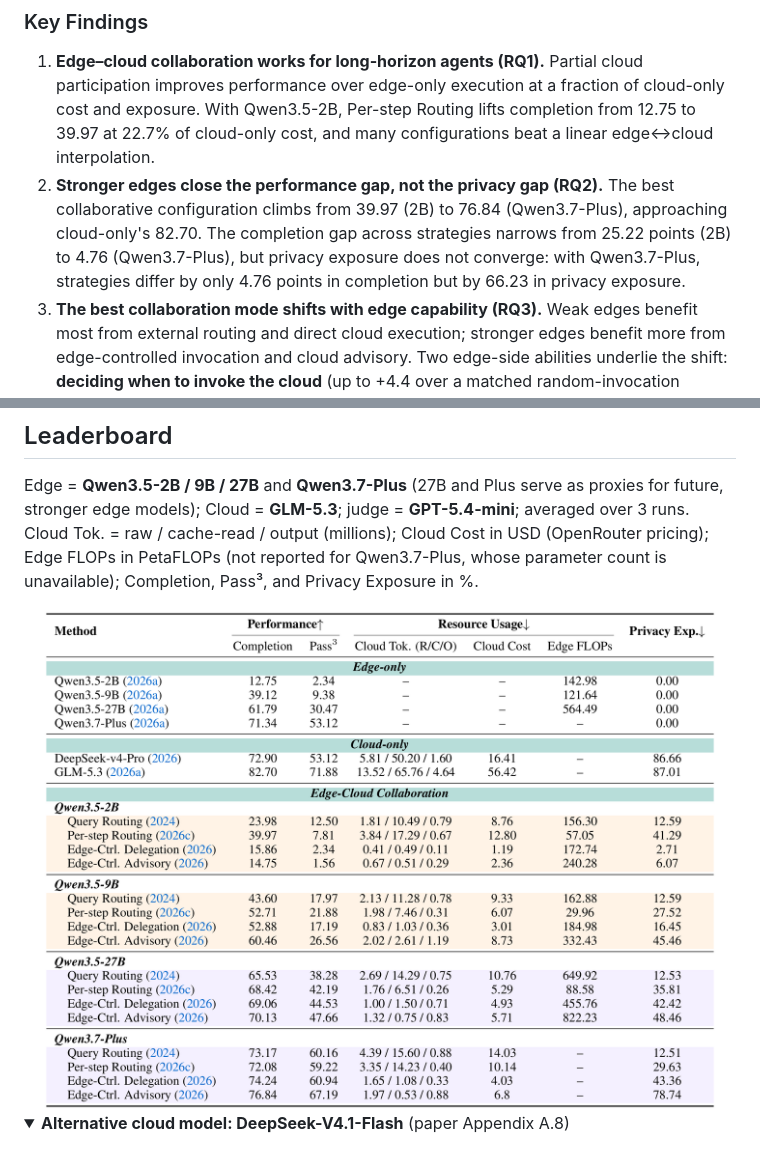
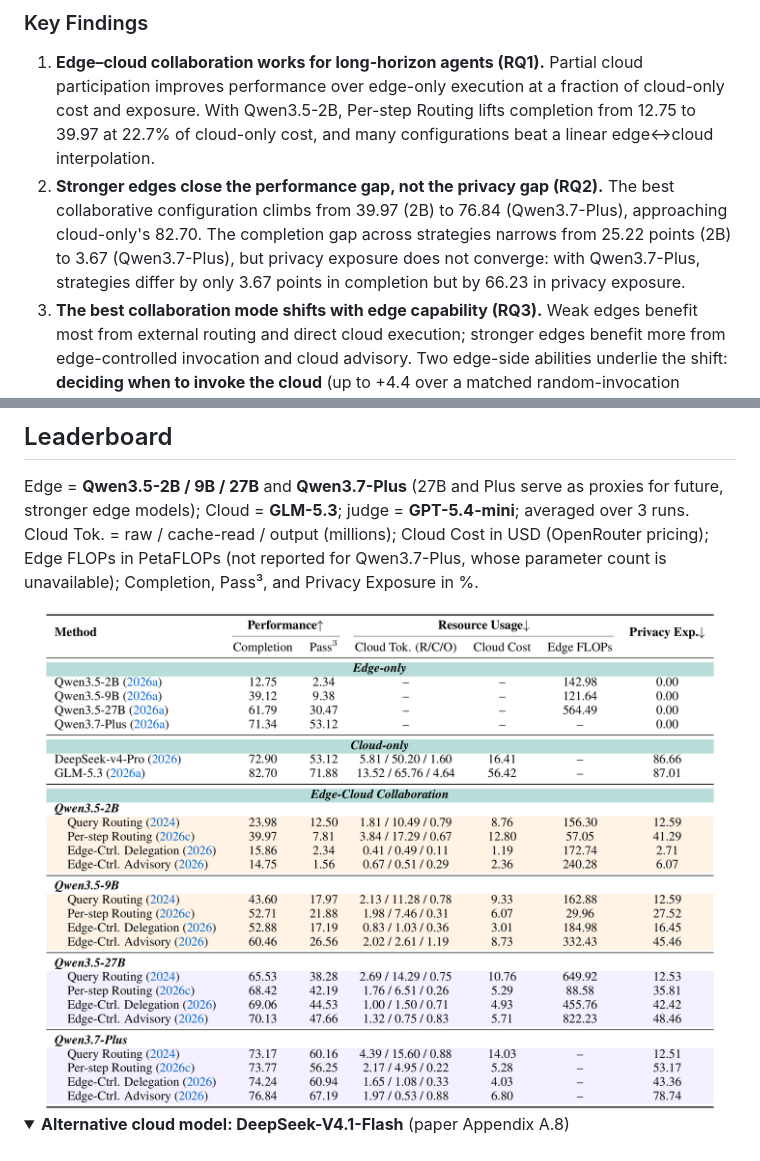
Before and after one commit to OpenBMB/EC2-Bench, a Markdown page: README.md, 2 parts joined by grey strips. GitHub-like rendering; pictures changed too: assets/leaderboard.png; folded sections open.

Commit message:
README: update leaderboard to revised Table 2 / Table 11
Qwen3.7-Plus Per-step Routing was re-run in the paper (GLM-5.3: 72.08 -> 73.77
completion; DeepSeek-V4.1-Flash: 71.77 -> 73.86). Re-crop both leaderboard
screenshots from the new PDF and update the RQ2 completion gap for
Qwen3.7-Plus from 4.76 to 3.67.

Co-Authored-By: Claude Opus 5.5 (1M context) <noreply@anthropic.com>

```diff
--- a/README.md
+++ b/README.md
@@ -23,7 +23,7 @@ EC²-Bench pairs **128 executable digital-workspace tasks** (100 with fine-grain
 ### Key Findings
 
 1. **Edge–cloud collaboration works for long-horizon agents (RQ1).** Partial cloud participation improves performance over edge-only execution at a fraction of cloud-only cost and exposure. With Qwen3.5-2B, Per-step Routing lifts completion from 12.75 to 39.97 at 22.7% of cloud-only cost, and many configurations beat a linear edge↔cloud interpolation.
-2. **Stronger edges close the performance gap, not the privacy gap (RQ2).** The best collaborative configuration climbs from 39.97 (2B) to 76.84 (Qwen3.7-Plus), approaching cloud-only's 82.70. The completion gap across strategies narrows from 25.22 points (2B) to 4.76 (Qwen3.7-Plus), but privacy exposure does not converge: with Qwen3.7-Plus, strategies differ by only 4.76 points in completion but by 66.23 in privacy exposure.
+2. **Stronger edges close the performance gap, not the privacy gap (RQ2).** The best collaborative configuration climbs from 39.97 (2B) to 76.84 (Qwen3.7-Plus), approaching cloud-only's 82.70. The completion gap across strategies narrows from 25.22 points (2B) to 3.67 (Qwen3.7-Plus), but privacy exposure does not converge: with Qwen3.7-Plus, strategies differ by only 3.67 points in completion but by 66.23 in privacy exposure.
 3. **The best collaboration mode shifts with edge capability (RQ3).** Weak edges benefit most from external routing and direct cloud execution; stronger edges benefit more from edge-controlled invocation and cloud advisory. Two edge-side abilities underlie the shift: **deciding when to invoke the cloud** (up to +4.4 over a matched random-invocation baseline) and **following cloud guidance** (instruction-following training raises advisory completion from 24.8 to 28.8).
 
 ### Design Highlights
```
Also changed, not shown: assets/leaderboard-dsflash.png.
